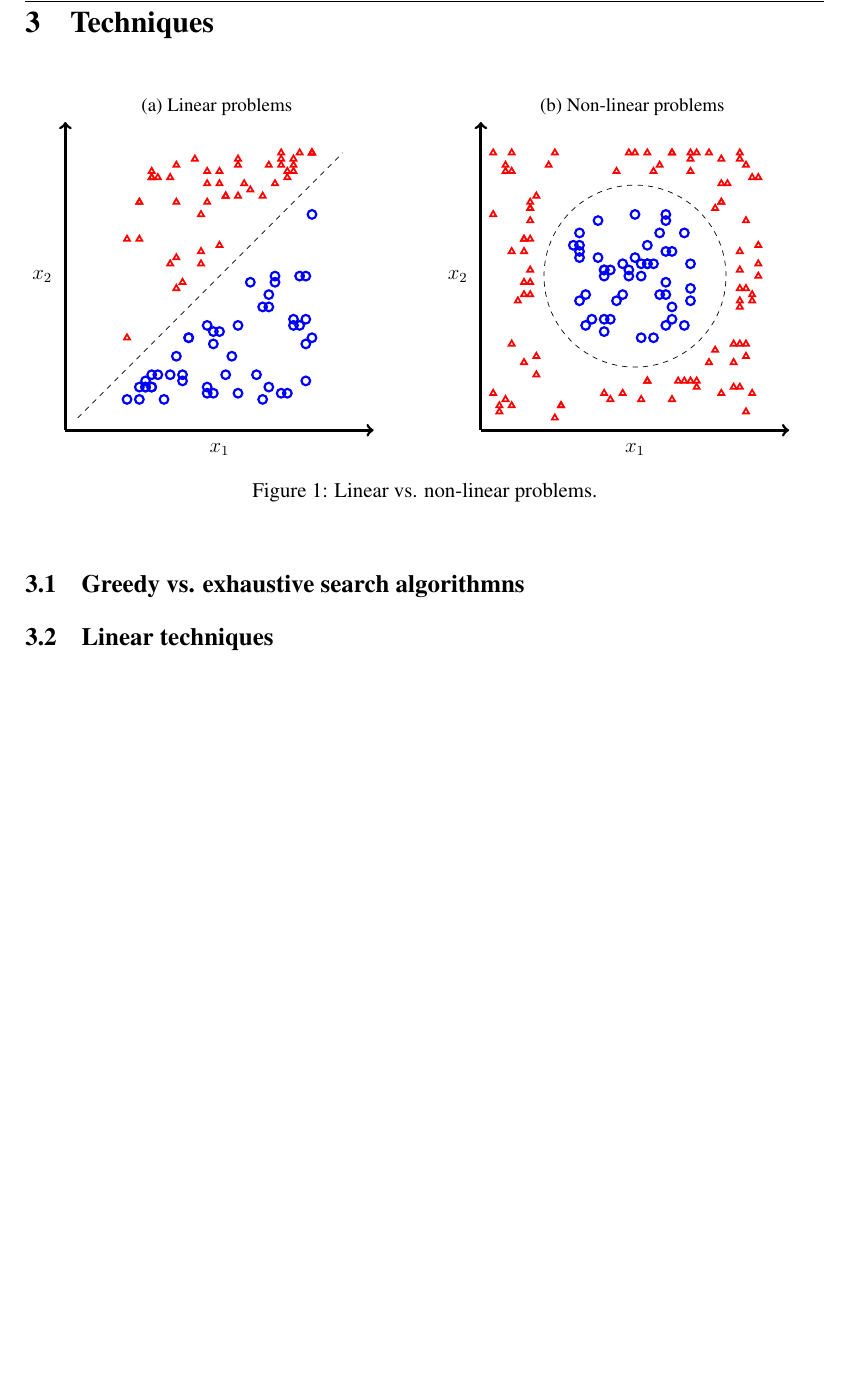
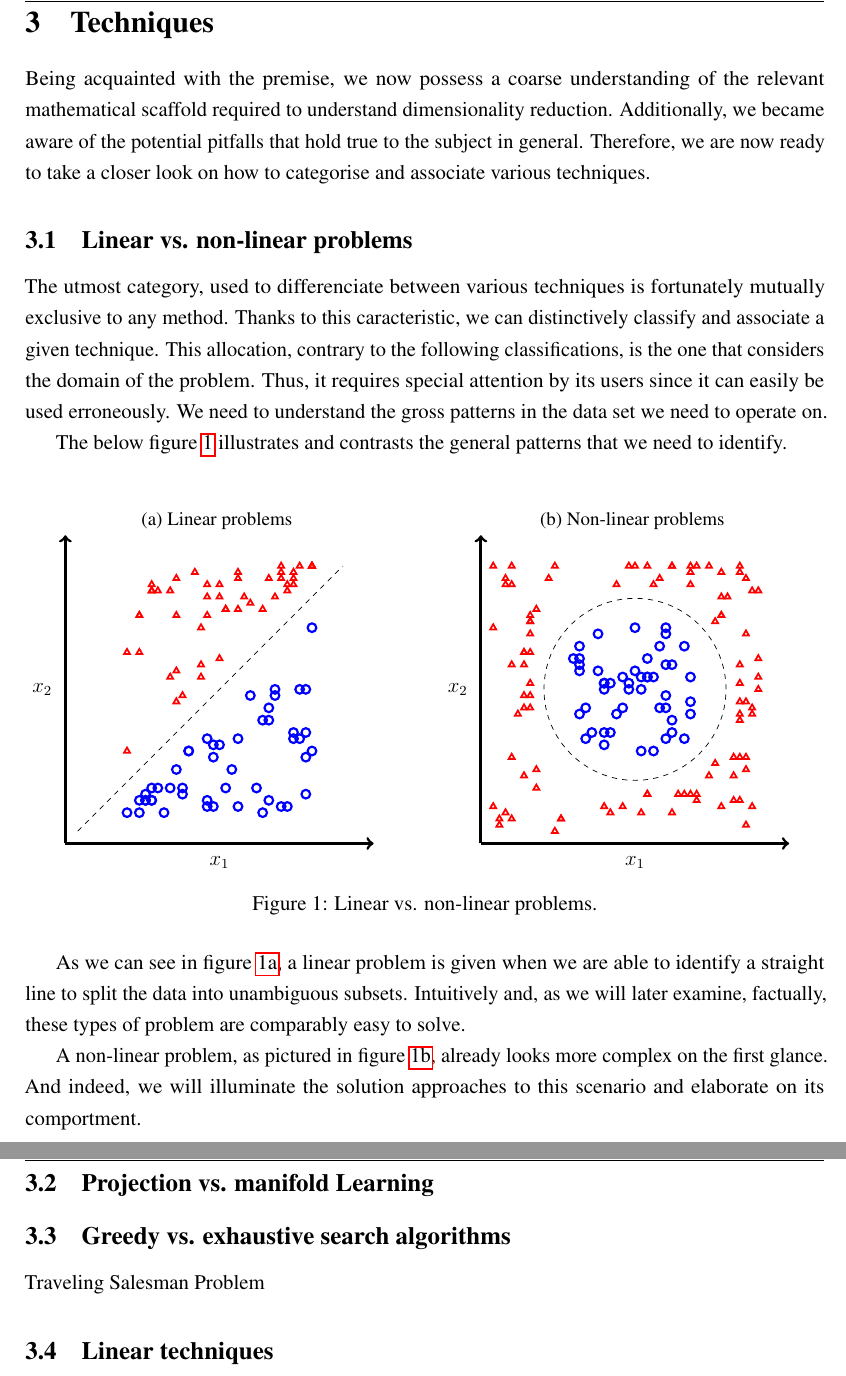
Before and after one commit to cedric-uden/Dimensionality-Reduction, a LaTeX document (main.tex, which reads source/300-techniques.tex): part of page 7 of 11 before the commit and two parts of pages 7 and 8 of 12 after it, the two joined at a grey line, cut so that both start at the same text, the shorter picture padded with empty space. Compiled offline with pdfLaTeX.

Commit message:
jotted down section 3.1

```diff
--- a/source/300-techniques.tex
+++ b/source/300-techniques.tex
@@ -1,3 +1,18 @@
+Being acquainted with the premise, we now possess a coarse understanding of the relevant mathematical scaffold required to understand dimensionality reduction.
+Additionally, we became aware of the potential pitfalls that hold true to the subject in general.
+Therefore, we are now ready to take a closer look on how to categorise and associate various techniques.
+
+
+\subsection{Linear vs. non-linear problems}
+
+The utmost category, used to differenciate between various techniques is fortunately mutually exclusive to any method.
+Thanks to this caracteristic, we can distinctively classify and associate a given technique.
+This allocation, contrary to the following classifications, is the one that considers the domain of the problem.
+Thus, it requires special attention by its users since it can easily be used erroneously.
+We need to understand the gross patterns in the data set we need to operate on.
+
+The below figure \ref{fig:linearvsnonlinearproblems} illustrates and contrasts the general patterns that we need to identify.\vspace*{4mm}
+
 \renewcommand{\tikzscale}{1.25}
 \begin{figure}[h]
 	\begin{subfigure}{0.48\textwidth}
@@ -15,7 +30,21 @@
 \label{fig:linearvsnonlinearproblems}
 \end{figure}
 
-\subsection{Greedy vs. exhaustive search algorithmns}
+As we can see in figure \ref{subfig:linearproblems}, a linear problem is given when we are able to identify a straight line to split the data into unambiguous subsets.
+Intuitively and, as we will later examine, factually, these types of problem are comparably easy to solve.
+
+A non-linear problem, as pictured in figure \ref{subfig:nonlinearproblems}, already looks more complex on the first glance.
+And indeed, we will illuminate the solution approaches to this scenario and elaborate on its comportment.
+
+\clearpage
+
+\subsection{Projection vs. manifold Learning}
+% taken from ch 8 in géron's book
+
+\subsection{Greedy vs. exhaustive search algorithms}
+
+Traveling Salesman Problem
+
 
 \subsection{Linear techniques}
 
```
